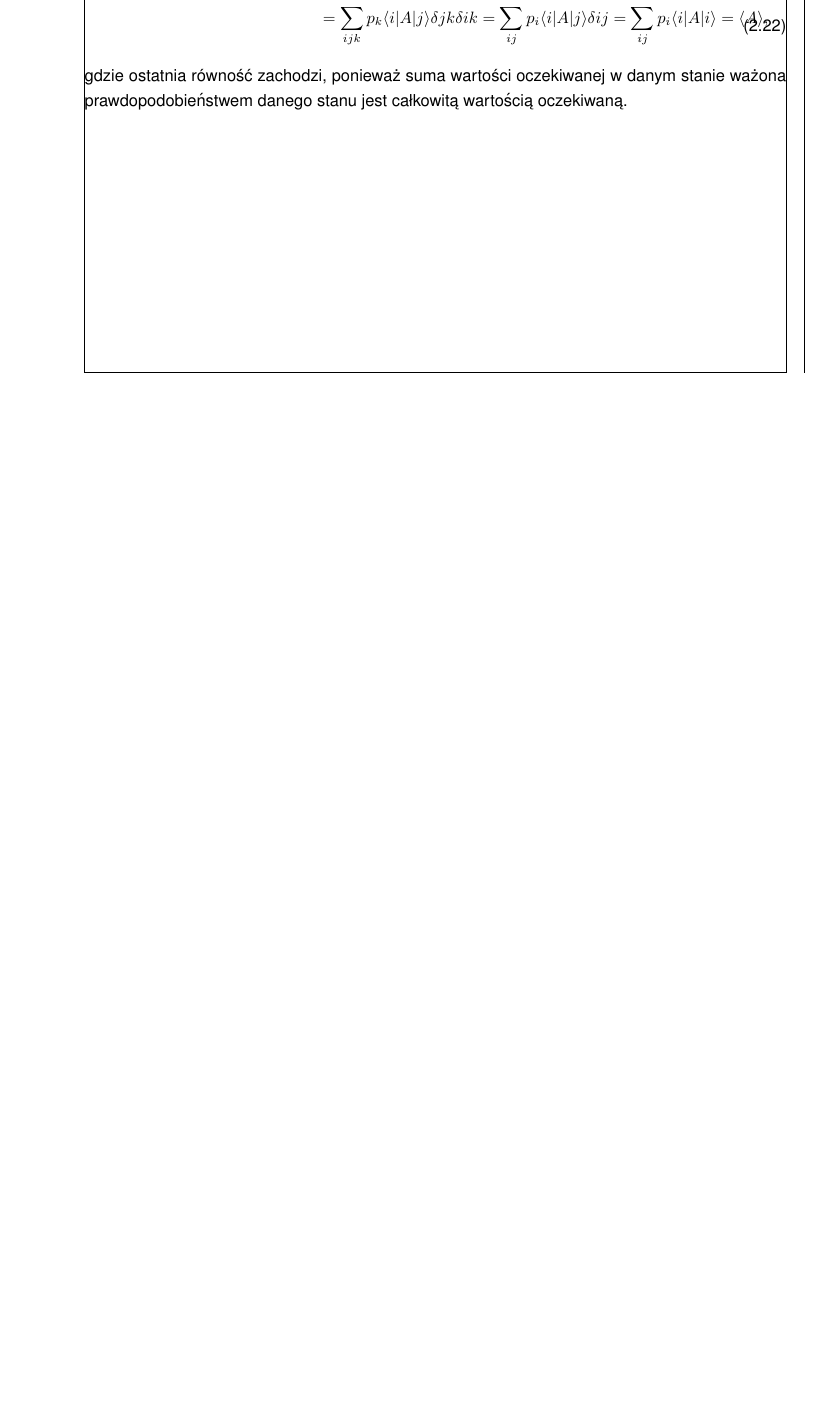
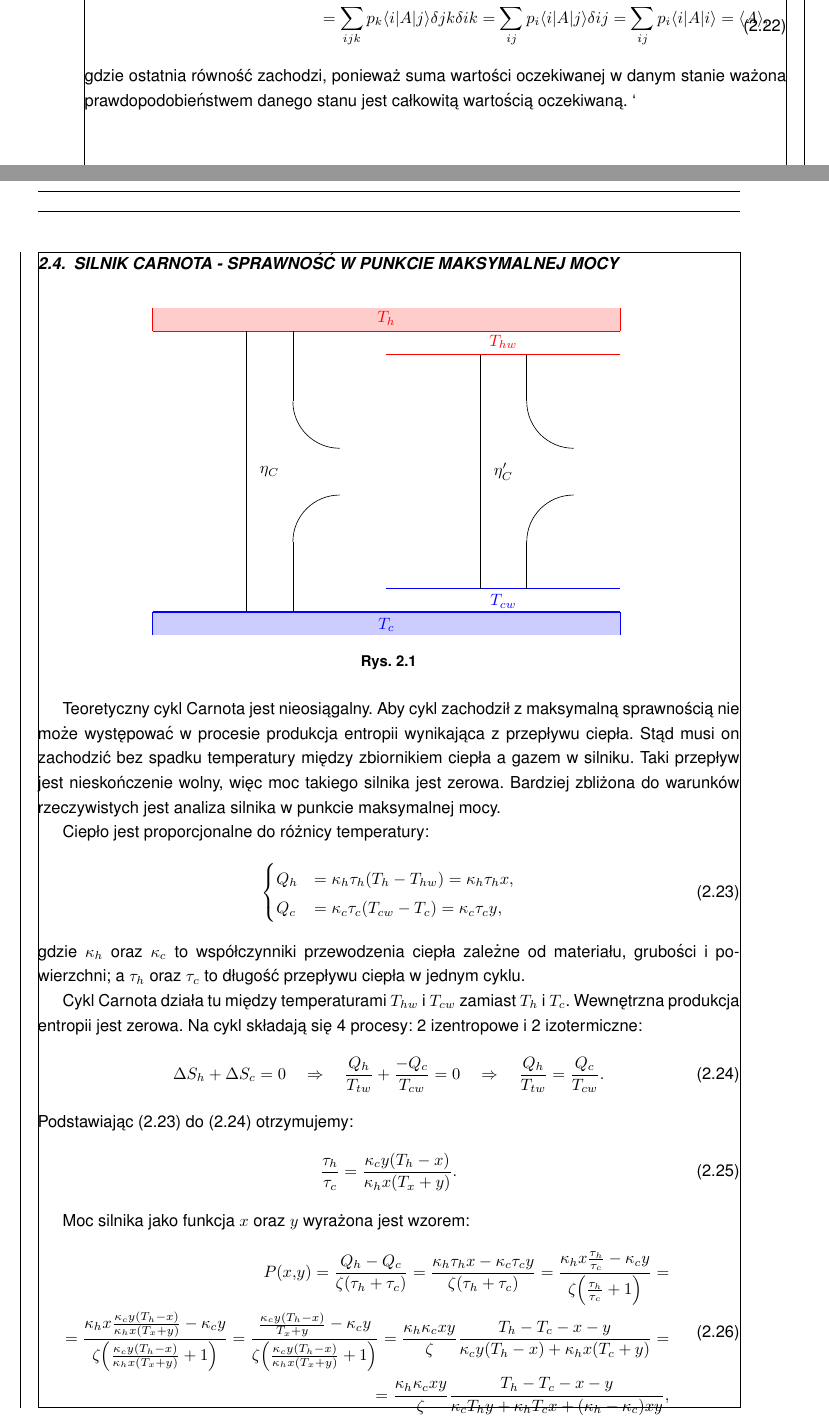
Before and after one commit to rafalstaroszczyk/Praca-magisterska, a LaTeX document (main.tex, which reads chapters/Endo_Carnot.tex, figures/schemat_endo_carnot.tex): part of page 9 of 12 before the commit and two parts of pages 9 and 10 of 14 after it, the two joined at a grey line, cut so that both start at the same text, the shorter picture padded with empty space. Compiled offline with pdfLaTeX.

Commit message:
Dodano endoodwracalny silnik Carnota

```diff
--- /dev/null
+++ b/chapters/Endo_Carnot.tex
@@ -0,0 +1,46 @@
+% !TEX root = ../main.tex
+
+\section{Silnik Carnota - sprawność w punkcie maksymalnej mocy}
+\begin{figure}[H]
+	\centering
+	\input{figures/schemat_endo_carnot.tex}
+	\caption{}
+\end{figure}
+Teoretyczny cykl Carnota jest nieosiągalny. Aby cykl zachodził z maksymalną sprawnością nie może występować w procesie produkcja entropii wynikająca z przepływu ciepła. Stąd musi on zachodzić bez spadku temperatury między zbiornikiem ciepła a gazem w silniku. Taki przepływ jest nieskończenie wolny, więc moc takiego silnika jest zerowa. Bardziej zbliżona do warunków rzeczywistych jest analiza silnika w punkcie maksymalnej mocy.
+
+Ciepło jest proporcjonalne do różnicy temperatury:
+\begin{equation}\label{eq:endo_carnot_Q}
+	\begin{cases}
+		Q_{h} &= \kappa_{h}\tau_{h}\pab{T_{h} - T_{hw}} = \kappa_{h}\tau_{h}x, \\
+		Q_{c} &= \kappa_{c}\tau_{c}\pab{T_{cw} - T_{c}} = \kappa_{c}\tau_{c}y,
+	\end{cases}
+\end{equation}
+gdzie \(\kappa_{h}\) oraz \(\kappa_{c}\) to współczynniki przewodzenia ciepła zależne od materiału, grubości i powierzchni; a \(\tau_{h}\) oraz \(\tau_{c}\) to długość przepływu ciepła w jednym cyklu.
+
+Cykl Carnota działa tu między temperaturami \(T_{hw}\) i \(T_{cw}\) zamiast \(T_{h}\) i \(T_{c}\). Wewnętrzna produkcja entropii jest zerowa. Na cykl składają się 4 procesy: 2 izentropowe i 2 izotermiczne:
+\begin{equation}\label{eq:endo_carnot_deltaS}
+	\Delta S_{h} + \Delta S_{c} = 0 \quad\Rightarrow\quad
+	\frac{Q_{h}}{T_{tw}} + \frac{- Q_{c}}{T_{cw}} = 0 \quad\Rightarrow\quad
+	\frac{Q_{h}}{T_{tw}} = \frac{Q_{c}}{T_{cw}}.
+\end{equation}
+Podstawiając \eqref{eq:endo_carnot_Q} do \eqref{eq:endo_carnot_deltaS} otrzymujemy:
+\begin{equation}\label{eq:endo_carnot_tau}
+	\frac{\tau_{h}}{\tau_{c}} = \frac{\kappa_{c} y \pab{T_{h} - x}}{\kappa_{h} x \pab{T_{x} + y}}.
+\end{equation}
+
+Moc silnika jako funkcja \(x\) oraz \(y\) wyrażona jest wzorem:
+\begin{equation}\label{eq:endo_carnot_P}
+\begin{split}
+	P\pab{x,y} =
+	\frac{Q_{h} - Q_{c}}{\zeta\pab{\tau_{h} + \tau_{c}}} =
+	\frac{\kappa_{h}\tau_{h}x - \kappa_{c}\tau_{c}y}{\zeta\pab{\tau_{h} + \tau_{c}}} =
+	\frac{\kappa_{h}x\frac{\tau_{h}}{\tau_{c}} - \kappa_{c}y}{\zeta\pab{\frac{\tau_{h}}{\tau_{c}} + 1}} = \\ =
+	\frac{\kappa_{h}x\frac{\kappa_{c} y \pab{T_{h} - x}}{\kappa_{h} x \pab{T_{x} + y}} - \kappa_{c}y}{\zeta\pab{\frac{\kappa_{c} y \pab{T_{h} - x}}{\kappa_{h} x \pab{T_{x} + y}} + 1}} =
+	\frac{\frac{\kappa_{c} y \pab{T_{h} - x}}{T_{x} + y} - \kappa_{c}y}{\zeta\pab{\frac{\kappa_{c} y \pab{T_{h} - x}}{\kappa_{h} x \pab{T_{x} + y}} + 1}} =
+	\frac{\kappa_{h}\kappa_{c}xy}{\zeta} \frac{T_{h} - T_{c} - x - y}{\kappa_{c}y\pab{T_{h} - x} + \kappa_{h}x\pab{T_{c} + y}} = \\ =
+	\frac{\kappa_{h}\kappa_{c}xy}{\zeta} \frac{T_{h} - T_{c} - x - y}{\kappa_{c}T_{h}y + \kappa_{h}T_{c}x + \pab{\kappa_{h} - \kappa_{c}}xy},
+\end{split}
+\end{equation}
+gdzie \(\zeta\) jest parametrem związanym z długością całego cyklu w porównaniu z suma \(\tau_{h} + \tau_{c}\).
+
+W punkcie maksymalnej mocy zerują się pochodne cząstkowe względem \(x\) i \(y\):
--- /dev/null
+++ b/figures/schemat_endo_carnot.tex
@@ -0,0 +1,37 @@
+\begin{tikzpicture}[x=0.5cm, y=0.5cm]
+	\tikzmath{
+		\tankwidth = 10;
+		\tanksep = 6;
+		\tankthickness = 1;
+		\engwidth = 1;
+		\engsep = 5;
+		\radius = 2;
+		\chansep = 1;
+		\auxtanksep = 5;
+	}
+	\draw[color=red, thick] (-\tankwidth, \tanksep) -- (\tankwidth, \tanksep) node[anchor=south, pos=0.5]{\(T_h\)};
+	\draw[color=red, thick] (0, \auxtanksep) -- (\tankwidth, \auxtanksep) node[anchor=south, pos=0.5]{\(T_{hw}\)};
+	\draw[color=red, thick] (-\tankwidth, \tanksep) -- (-\tankwidth, \tanksep+\tankthickness);
+	\draw[color=red, thick] (\tankwidth, \tanksep) -- (\tankwidth, \tanksep+\tankthickness);
+	\fill[color=red, opacity=0.2] (-\tankwidth, \tanksep) rectangle (\tankwidth, \tanksep+\tankthickness);
+
+	\draw[color=blue, thick] (-\tankwidth, -\tanksep) -- (\tankwidth, -\tanksep) node[anchor=north, pos=0.5]{\(T_c\)};
+	\draw[color=blue, thick] (0, -\auxtanksep) -- (\tankwidth, -\auxtanksep) node[anchor=north, pos=0.5]{\(T_{cw}\)};
+	\draw[color=blue, thick] (-\tankwidth, -\tanksep) -- (-\tankwidth, -\tanksep-\tankthickness);
+	\draw[color=blue, thick] (\tankwidth, -\tanksep) -- (\tankwidth, -\tanksep-\tankthickness);
+	\fill[color=blue, opacity=0.2] (-\tankwidth, -\tanksep) rectangle (\tankwidth, -\tanksep-\tankthickness);
+	\node[anchor=center] at (-\engsep, 0) {\(\eta_C\)};
+
+	\draw[black] (-\engsep-\engwidth, -\tanksep) -- (-\engsep-\engwidth, \tanksep);
+	\draw[black] (-\engsep+\engwidth, -\tanksep) -- (-\engsep+\engwidth, -\chansep-\radius);
+	\draw[black] (-\engsep+\engwidth, \chansep+\radius) -- (-\engsep+\engwidth, \tanksep);
+	\draw[black] (-\engsep+\engwidth, -\chansep-\radius) arc (180:90:\radius);
+	\draw[black] (-\engsep+\engwidth, \chansep+\radius) arc (180:270:\radius);
+	\node[anchor=center] at (\engsep, 0) {\(\eta_C'\)};
+
+	\draw[black] (\engsep-\engwidth, -\auxtanksep) -- (\engsep-\engwidth, \auxtanksep);
+	\draw[black] (\engsep+\engwidth, -\auxtanksep) -- (\engsep+\engwidth, -\chansep-\radius);
+	\draw[black] (\engsep+\engwidth, \chansep+\radius) -- (\engsep+\engwidth, \auxtanksep);
+	\draw[black] (\engsep+\engwidth, -\chansep-\radius) arc (180:90:\radius);
+	\draw[black] (\engsep+\engwidth, \chansep+\radius) arc (180:270:\radius);
+\end{tikzpicture}
```
Also changed, not shown: main.tex (+2 -1 lines), main.pdf, chapters/Endo_Carnot.tex (33 more changed lines).
